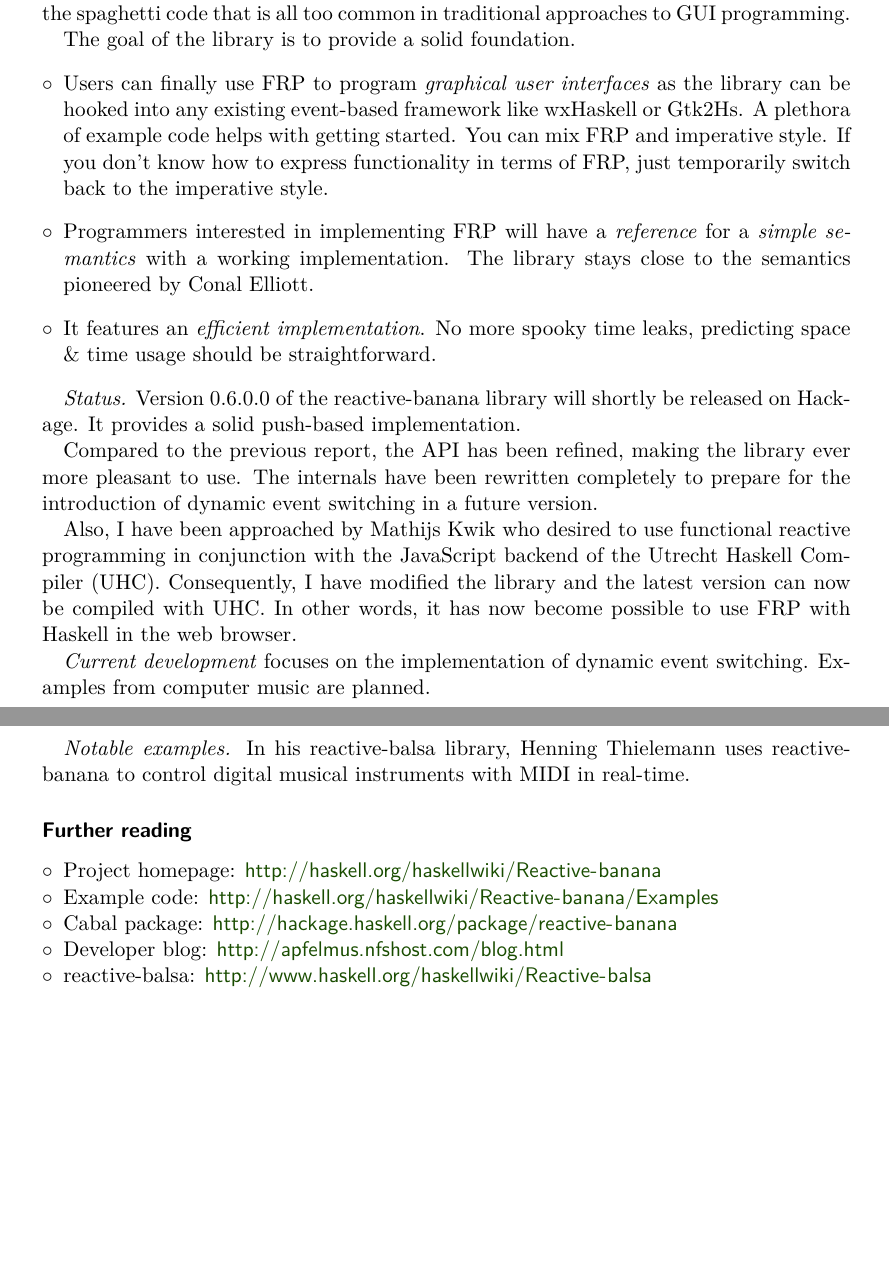
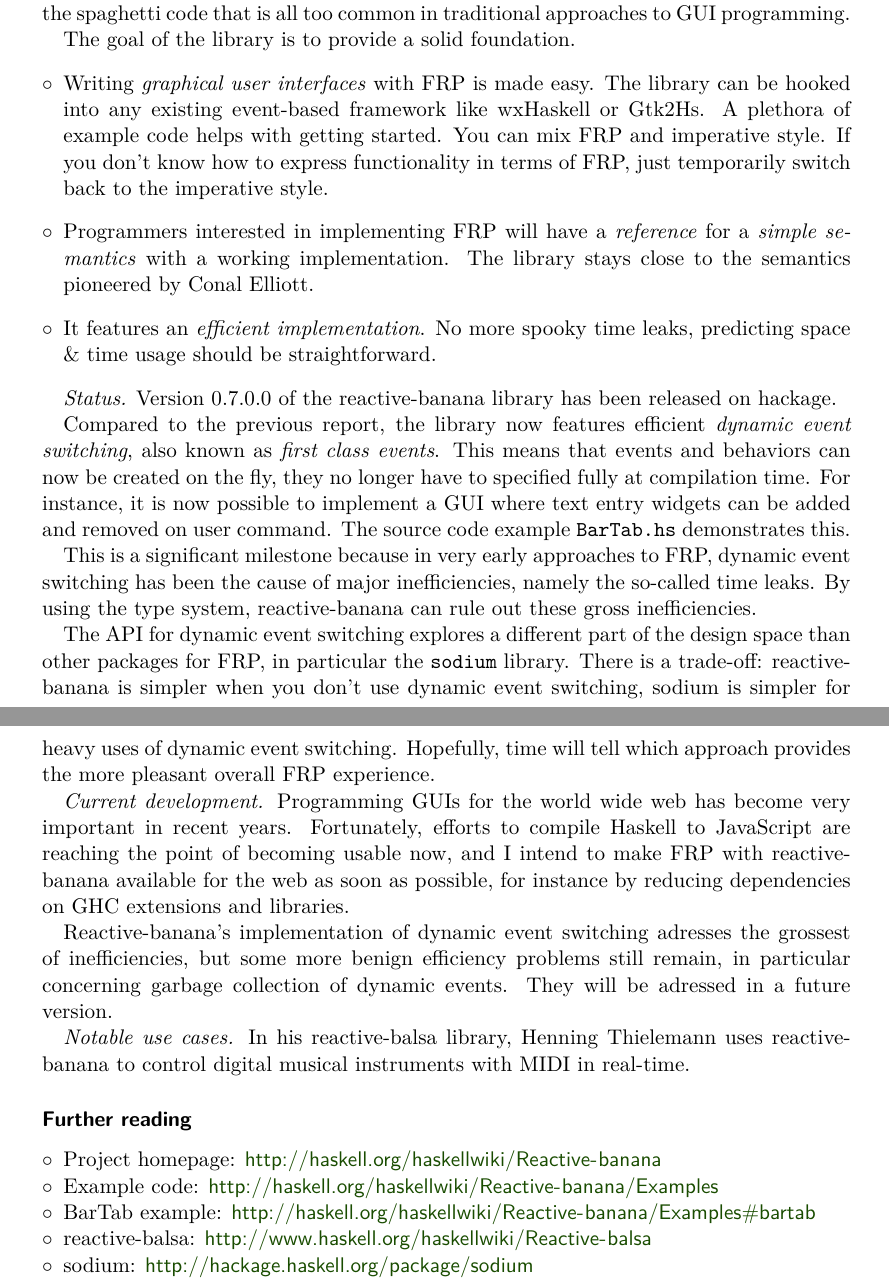
Before and after one commit to HeinrichApfelmus/reactive-banana, a LaTeX document (reactive-banana/doc/hcar/template.tex, which reads reactive-banana/doc/hcar/hcar-2012-11.tex): two parts of pages 1 and 2 of 2, joined at a grey line, cut so that both start at the same text, the shorter picture padded with empty space. Compiled offline with pdfLaTeX.

Commit message:
HCAR Nov 2012 update

```diff
--- /dev/null
+++ b/reactive-banana/doc/hcar/hcar-2012-11.tex
@@ -0,0 +17,33 @@
+FRP offers an elegant and concise way to express interactive programs such as graphical user interfaces, animations, computer music or robot controllers. It promises to avoid the spaghetti code that is all too common in traditional approaches to GUI programming.
+
+The goal of the library is to provide a solid foundation.
+\begin{itemize}
+\item Writing \emph{graphical user interfaces} with FRP is made easy. The library can be hooked into any existing event-based framework like wxHaskell or Gtk2Hs. A plethora of example code helps with getting started. You can mix FRP and imperative style. If you don't know how to express functionality in terms of FRP, just temporarily switch back to the imperative style.
+\item Programmers interested in implementing FRP will have a \emph{reference} for a \emph{simple semantics} with a working implementation. The library stays close to the semantics pioneered by Conal Elliott.
+\item It features an \emph{efficient implementation}. No more spooky time leaks, predicting space \& time usage should be straightforward.
+\end{itemize}
+
+\emph{Status.} Version 0.7.0.0 of the reactive-banana library has been released on hackage.
+
+Compared to the previous report, the library now features efficient \emph{dynamic event switching}, also known as \emph{first class events}. This means that events and behaviors can now be created on the fly, they no longer have to specified fully at compilation time. For instance, it is now possible to implement a GUI where text entry widgets can be added and removed on user command. The source code example \verb!BarTab.hs! demonstrates this.
+
+This is a significant milestone because in very early approaches to FRP, dynamic event switching has been the cause of major inefficiencies, namely the so-called time leaks. By using the type system, reactive-banana can rule out these gross inefficiencies.
+
+The API for dynamic event switching explores a different part of the design space than other packages for FRP, in particular the \verb!sodium! library. There is a trade-off: reactive-banana is simpler when you don't use dynamic event switching, sodium is simpler for heavy uses of dynamic event switching. Hopefully, time will tell which approach provides the more pleasant overall FRP experience.
+
+\emph{Current development.}
+Programming GUIs for the world wide web has become very important in recent years. Fortunately, efforts to compile Haskell to JavaScript are reaching the point of becoming usable now, and I intend to make FRP with reactive-banana available for the web as soon as possible, for instance by reducing dependencies on GHC extensions and libraries.
+
+Reactive-banana's implementation of dynamic event switching adresses the grossest of inefficiencies, but some more benign efficiency problems still remain, in particular concerning garbage collection of dynamic events. They will be adressed in a future version.
+
+\emph{Notable use cases.} In his reactive-balsa library, Henning Thielemann uses reactive-banana to control digital musical instruments with MIDI in real-time.
+
+\FurtherReading
+\begin{compactitem}
+\item Project homepage: \url{http://haskell.org/haskellwiki/Reactive-banana}
+\item Example code: \url{http://haskell.org/haskellwiki/Reactive-banana/Examples}
+\item BarTab example: \url{http://haskell.org/haskellwiki/Reactive-banana/Examples#bartab}
+\item reactive-balsa: \url{http://www.haskell.org/haskellwiki/Reactive-balsa}
+\item sodium: \url{http://hackage.haskell.org/package/sodium}
+\end{compactitem}
+\end{hcarentry}
```
Also changed, not shown: reactive-banana/doc/hcar/template.tex (+1 -1 lines), reactive-banana/doc/hcar/hcar-2012-11.tex (16 more changed lines).
